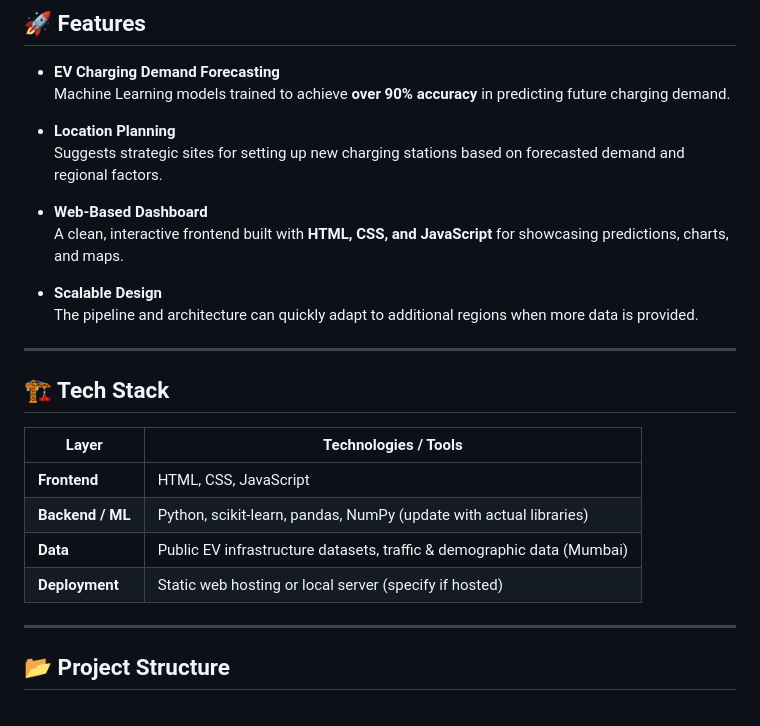
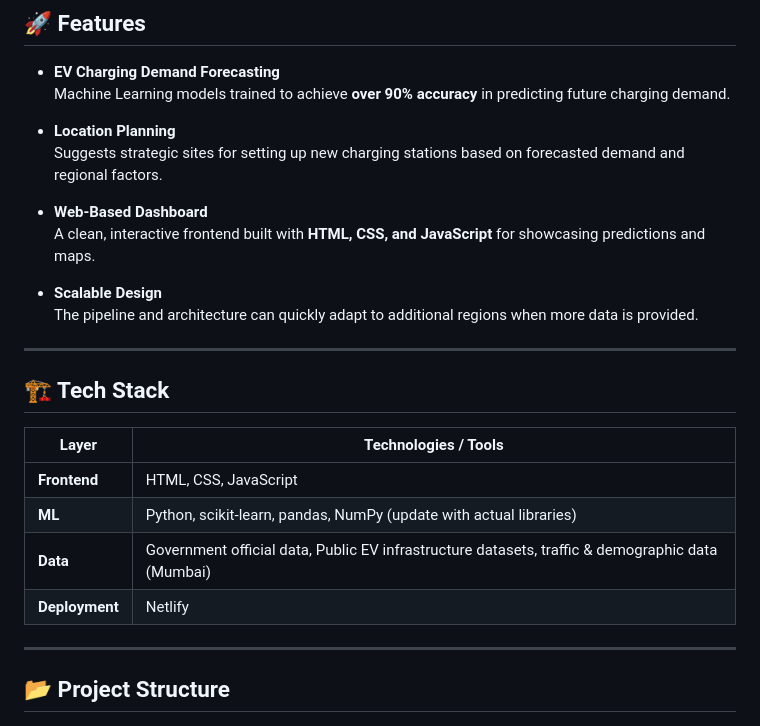
Before and after one commit to TirthDhandhukia30/EVision-, a Markdown page: README.md, the part around the change. Rendered like a GitHub page.

Commit message:
Revise frontend and backend technology descriptions

```diff
--- a/README.md
+++ b/README.md
@@ -14,7 +14,7 @@ Currently focused on the **Mumbai region**, the system can easily scale to other
   Suggests strategic sites for setting up new charging stations based on forecasted demand and regional factors.
 
 - **Web-Based Dashboard**
-  A clean, interactive frontend built with **HTML, CSS, and JavaScript** for showcasing predictions, charts, and maps.
+  A clean, interactive frontend built with **HTML, CSS, and JavaScript** for showcasing predictions and maps.
 
 - **Scalable Design**
   The pipeline and architecture can quickly adapt to additional regions when more data is provided.
@@ -26,9 +26,9 @@ Currently focused on the **Mumbai region**, the system can easily scale to other
 | Layer            | Technologies / Tools                          |
 |------------------|-----------------------------------------------|
 | **Frontend**     | HTML, CSS, JavaScript                          |
-| **Backend / ML** | Python, scikit-learn, pandas, NumPy (update with actual libraries) |
-| **Data**         | Public EV infrastructure datasets, traffic & demographic data (Mumbai) |
-| **Deployment**   | Static web hosting or local server (specify if hosted) |
+| **ML**           | Python, scikit-learn, pandas, NumPy (update with actual libraries) |
+| **Data**         | Government official data, Public EV infrastructure datasets, traffic & demographic data (Mumbai) |
+| **Deployment**   | Netlify |
 
 ---
 
```
